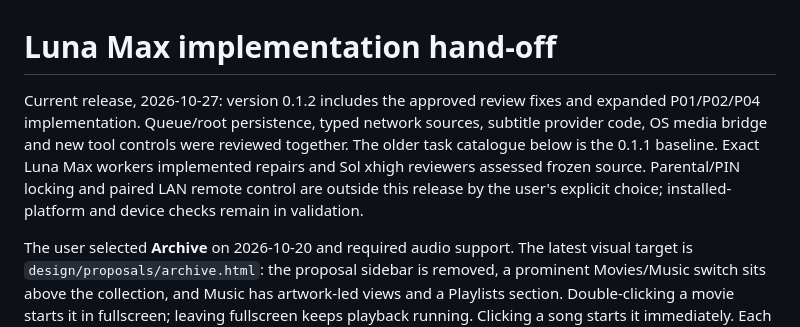
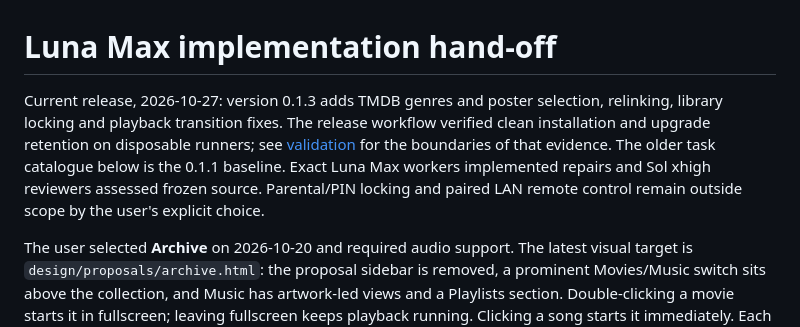
Before and after one commit to benclawbot/Rust-VLC, a Markdown page: docs/HANDOFF.md, the part around the change. Rendered like a GitHub page.

```diff
--- a/docs/HANDOFF.md
+++ b/docs/HANDOFF.md
@@ -1,6 +1,6 @@
 # Luna Max implementation hand-off
 
-Current release, 2026-10-27: version 0.1.2 includes the approved review fixes and expanded P01/P02/P04 implementation. Queue/root persistence, typed network sources, subtitle provider code, OS media bridge and new tool controls were reviewed together. The older task catalogue below is the 0.1.1 baseline. Exact Luna Max workers implemented repairs and Sol xhigh reviewers assessed frozen source. Parental/PIN locking and paired LAN remote control are outside this release by the user's explicit choice; installed-platform and device checks remain in validation.
+Current release, 2026-10-27: version 0.1.3 adds TMDB genres and poster selection, relinking, library locking and playback transition fixes. The release workflow verified clean installation and upgrade retention on disposable runners; see [validation](VALIDATION.md) for the boundaries of that evidence. The older task catalogue below is the 0.1.1 baseline. Exact Luna Max workers implemented repairs and Sol xhigh reviewers assessed frozen source. Parental/PIN locking and paired LAN remote control remain outside scope by the user's explicit choice.
 
 The user selected **Archive** on 2026-10-20 and required audio support. The latest visual target is `design/proposals/archive.html`: the proposal sidebar is removed, a prominent Movies/Music switch sits above the collection, and Music has artwork-led views and a Playlists section. Double-clicking a movie starts it in fullscreen; leaving fullscreen keeps playback running. Clicking a song starts it immediately. Each track row starts with a checkbox; Select all acts on displayed rows, Play selected queues checked displayed rows in order, and selected tracks can be added to a new or listbox-selected playlist. An opened playlist can shuffle its stored track order. The HTML controls are a sample preview; production code uses Slint.
 
```
Also changed, not shown: docs/VALIDATION.md (+3 -1 lines).
